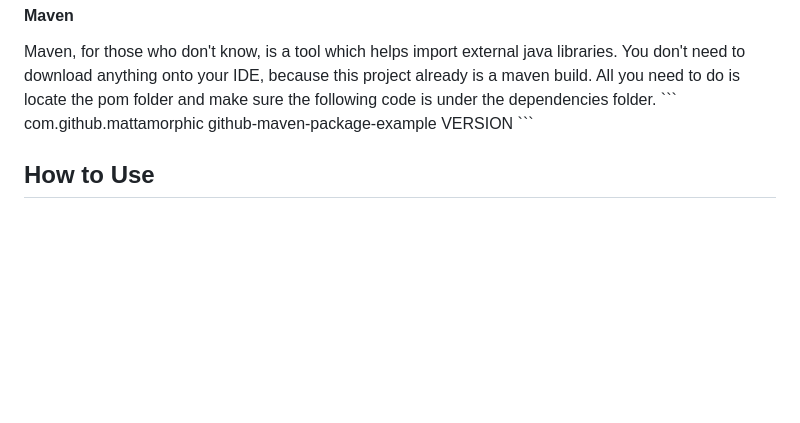
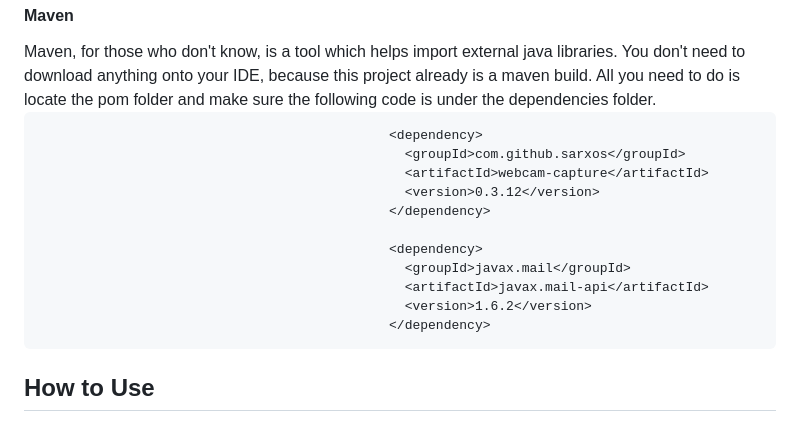
Before and after one commit to pairOfPants/RangSecurity, a Markdown page: README.md, the part around the change. Rendered like a GitHub page; blank space fills up the shorter version.

````diff
--- a/README.md
+++ b/README.md
@@ -37,13 +37,18 @@ Rang Cameras are an affordable security feature that have built in motion detect
  The first thing to do, once the zip is download, is to import all the external libraries, I have done this through maven. Attatched is the pom file, feel free to copy it. I will also attatch everything here:
  <h4> Maven </h4>
  Maven, for those who don't know, is a tool which helps import external java libraries. You don't need to download anything onto your IDE, because this project already is a maven build. All you need to do is locate the pom folder and make sure the following code is under the dependencies folder.
-```
-<dependency>
-    <groupId>com.github.mattamorphic</groupId>
-    <artifactId>github-maven-package-example</artifactId>
-    <version>VERSION</version>
-</dependency>
-```
+
+                                                 <dependency>
+                                                   <groupId>com.github.sarxos</groupId>
+                                                   <artifactId>webcam-capture</artifactId>
+                                                   <version>0.3.12</version>
+                                                 </dependency>
+
+                                                 <dependency>
+                                                   <groupId>javax.mail</groupId>
+                                                   <artifactId>javax.mail-api</artifactId>
+                                                   <version>1.6.2</version>
+                                                 </dependency>
  <h2> How to Use </h2>
  Once the application is downloaded and installed, just run the program and everything should be self-explanatory. You will need to create a directory to store photos and videos on, I reccomend an external hard drive but any directory will do. We also ask for your phone number and email which are used to send texts and emails accordingly when security mode is on and there is an alert, but know that Rang does not store this information and these contacts will be stored locally on text files inside the project directory.
 <br> Here is a brief overviw of each of the functions, as they stand in current development:
````
